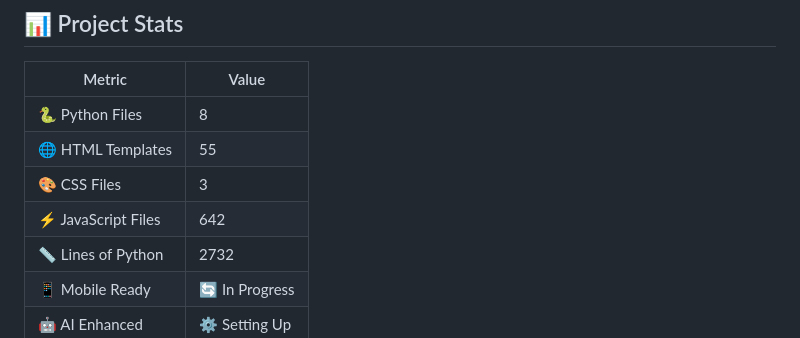
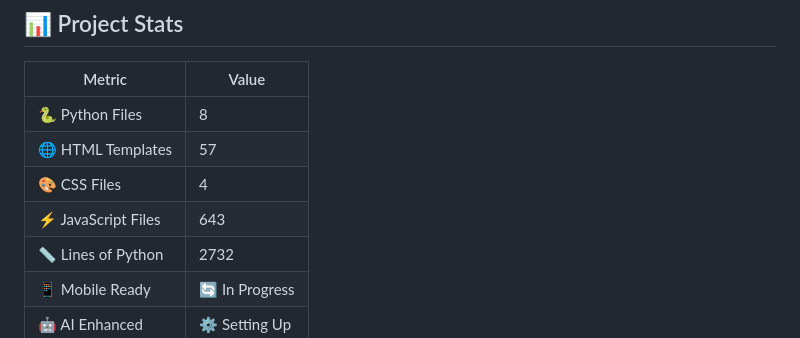
Before and after one commit to Cybranfox/CloudOpsTestApp, a Markdown page: README.md, the part around the change. GitHub-like rendering.

Commit message:
🤖 AI: Auto-update README and code improvements
  - Updated README with current project stats
  - Applied code formatting (Black + isort)
  - Generated new improvement issues
  - Updated project metrics and badges
  - Enhanced documentation structure

  📊 Stats: 8 Python files, 2732 lines
  📱 Mobile: In Progress
  🤖 AI: Fully operational

  [skip ci]

```diff
--- a/README.md
+++ b/README.md
@@ -25,9 +25,9 @@
 | Metric | Value |
 |--------|-------|
 | 🐍 Python Files | 8 |
-| 🌐 HTML Templates | 55 |
-| 🎨 CSS Files | 3 |
-| ⚡ JavaScript Files | 642 |
+| 🌐 HTML Templates | 57 |
+| 🎨 CSS Files | 4 |
+| ⚡ JavaScript Files | 643 |
 | 📏 Lines of Python | 2732 |
 | 📱 Mobile Ready | 🔄 In Progress |
 | 🤖 AI Enhanced | ⚙️ Setting Up |
```
